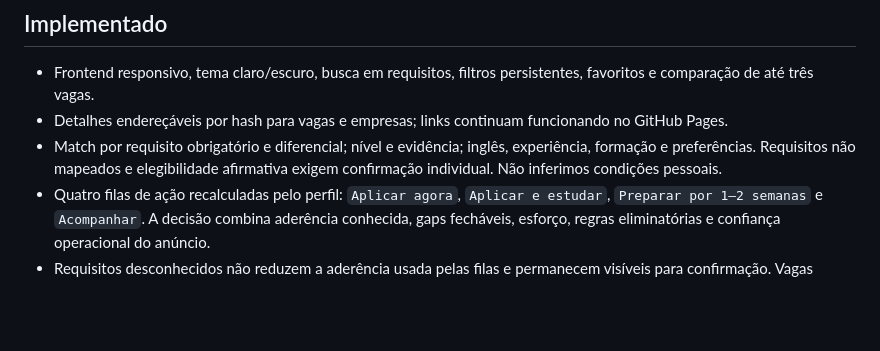
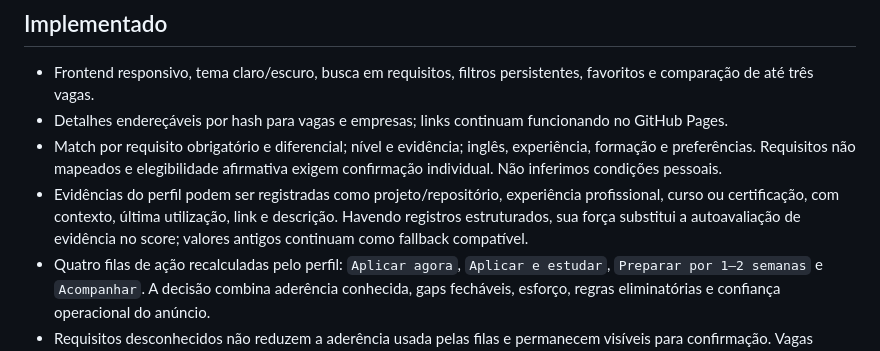
Before and after one commit to JuanSenaFF/BANCO-2027, a Markdown page: README.md, the part around the change. Drawn GitHub-style; blank space fills up the shorter version.

Commit message:
Evidências estruturadas: README.md

```diff
--- a/README.md
+++ b/README.md
@@ -7,6 +7,7 @@ Sistema pessoal de inteligência de carreira: radar, perfil com níveis e evidê
 - Frontend responsivo, tema claro/escuro, busca em requisitos, filtros persistentes, favoritos e comparação de até três vagas.
 - Detalhes endereçáveis por hash para vagas e empresas; links continuam funcionando no GitHub Pages.
 - Match por requisito obrigatório e diferencial; nível e evidência; inglês, experiência, formação e preferências. Requisitos não mapeados e elegibilidade afirmativa exigem confirmação individual. Não inferimos condições pessoais.
+- Evidências do perfil podem ser registradas como projeto/repositório, experiência profissional, curso ou certificação, com contexto, última utilização, link e descrição. Havendo registros estruturados, sua força substitui a autoavaliação de evidência no score; valores antigos continuam como fallback compatível.
 - Quatro filas de ação recalculadas pelo perfil: `Aplicar agora`, `Aplicar e estudar`, `Preparar por 1–2 semanas` e `Acompanhar`. A decisão combina aderência conhecida, gaps fecháveis, esforço, regras eliminatórias e confiança operacional do anúncio.
 - Requisitos desconhecidos não reduzem a aderência usada pelas filas e permanecem visíveis para confirmação. Vagas pendentes continuam no motor com confiança menor; anúncios encerrados ou excluídos não entram nas filas.
 - Plano de estudo por impacto: simula um avanço de nível com evidência prática, mede vagas que entram nas filas qualificadas, pondera cada anúncio pela confiança e ordena por candidaturas adicionais por hora. Frequência, promoções de fila e ganho de aderência permanecem como sinais secundários transparentes.
```
